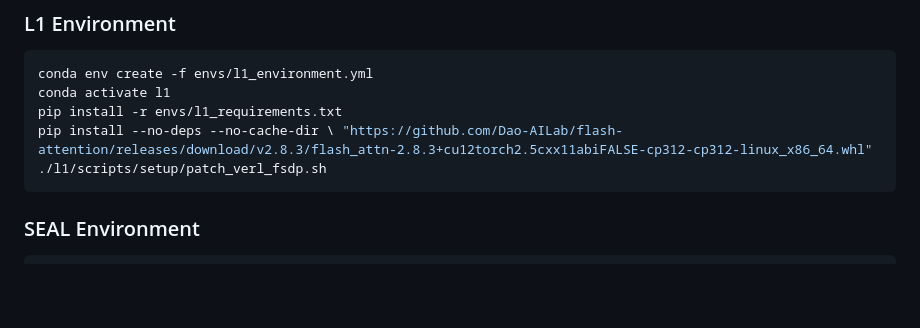
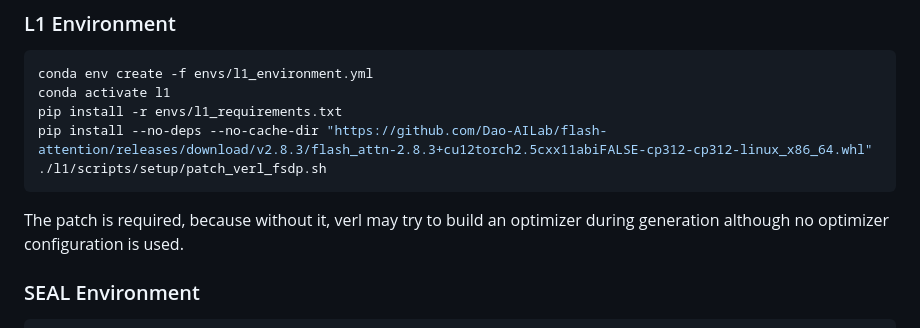
Before and after one commit to maxhffr/bachelor-thesis-code, a Markdown page: README.md, the part around the change. GitHub-like rendering; blank space fills up the shorter version.

````diff
--- a/README.md
+++ b/README.md
@@ -41,9 +41,11 @@ The `.yml` files create the basic Conda environments. The required Python packag
 conda env create -f envs/l1_environment.yml
 conda activate l1
 pip install -r envs/l1_requirements.txt
-pip install --no-deps --no-cache-dir \ "https://github.com/Dao-AILab/flash-attention/releases/download/v2.8.3/flash_attn-2.8.3+cu12torch2.5cxx11abiFALSE-cp312-cp312-linux_x86_64.whl"
+pip install --no-deps --no-cache-dir "https://github.com/Dao-AILab/flash-attention/releases/download/v2.8.3/flash_attn-2.8.3+cu12torch2.5cxx11abiFALSE-cp312-cp312-linux_x86_64.whl"
 ./l1/scripts/setup/patch_verl_fsdp.sh
 ```
+
+The patch is required, because without it, verl may try to build an optimizer during generation although no optimizer configuration is used.
 
 ### SEAL Environment
 
````
